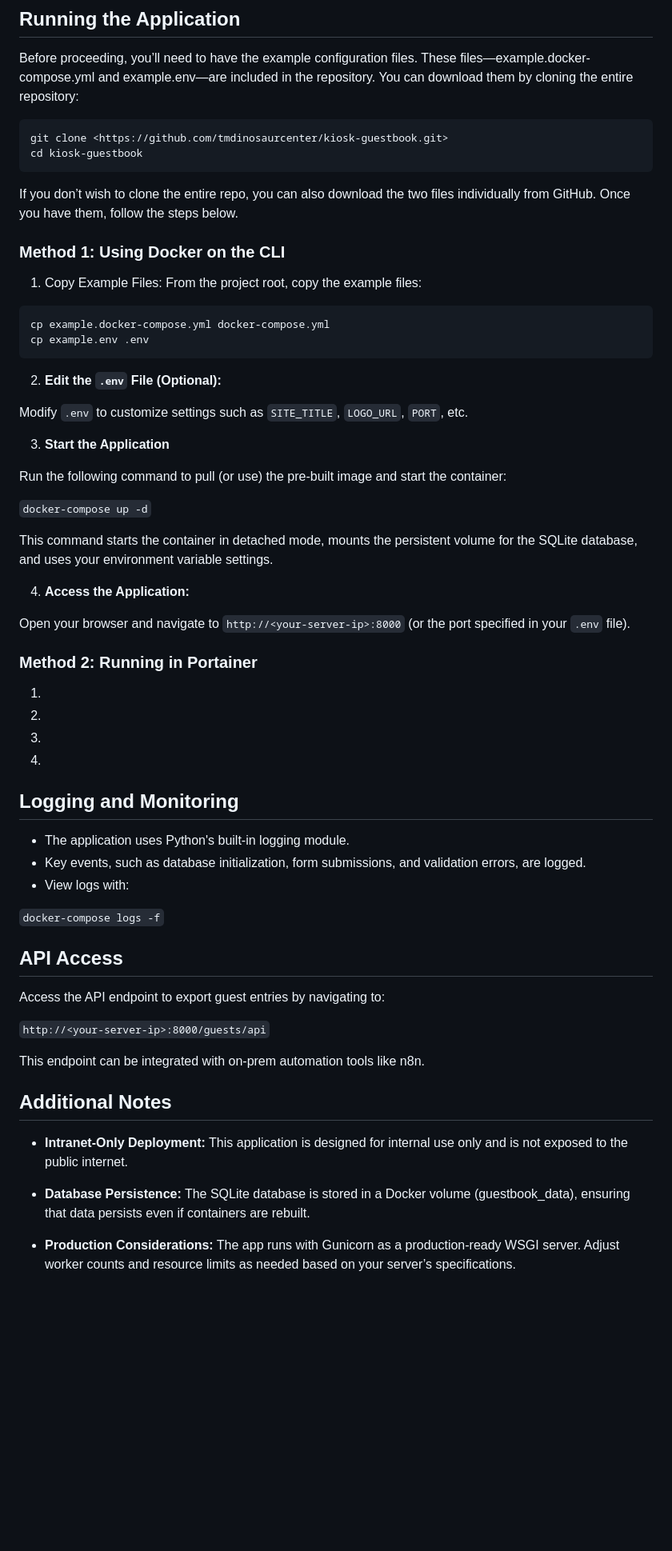
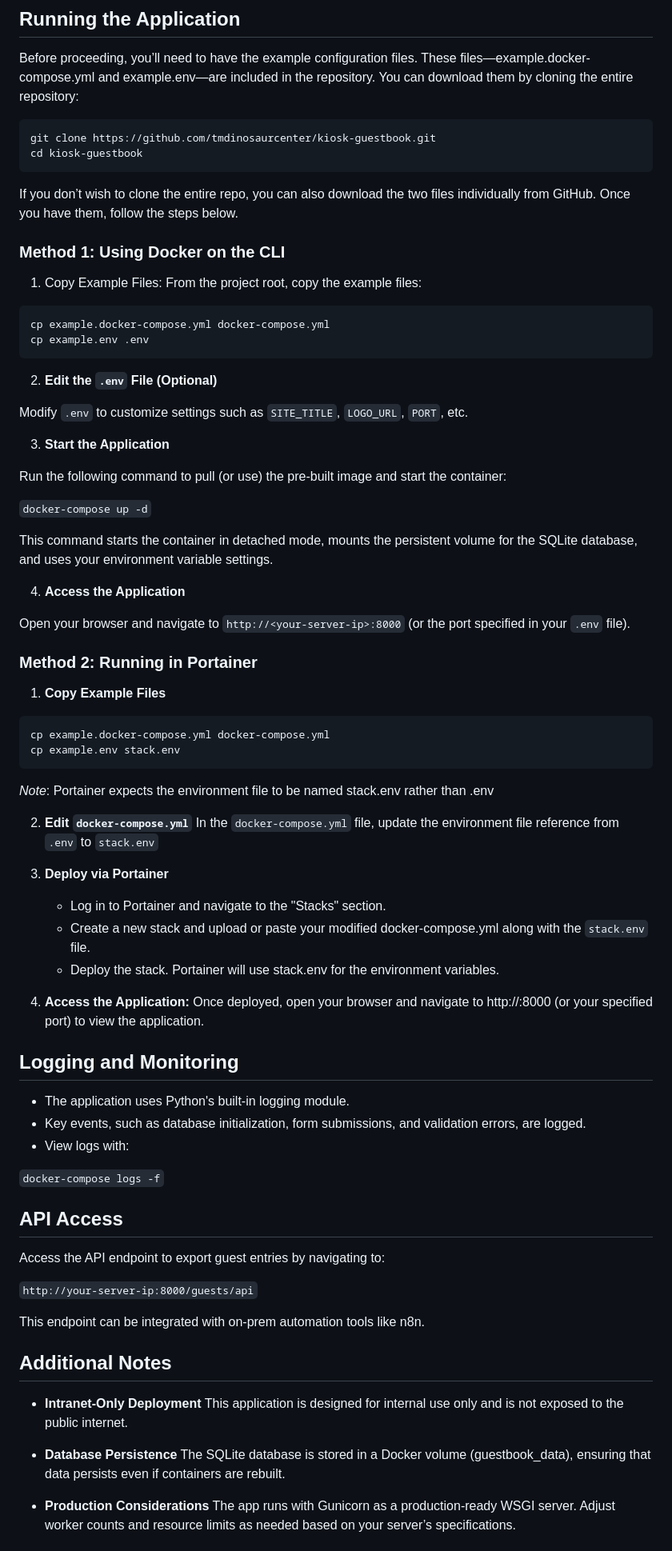
Before and after one commit to tmdinosaurcenter/kiosk-guestbook, a Markdown page: README.md, the part around one of its changes. Shown at 80% size. Drawn GitHub-style; blank space fills up the shorter version.

Commit message:
Portainer instructions & markdown lint of README.md

````diff
--- a/README.md
+++ b/README.md
@@ -54,8 +54,8 @@ kiosk-guestbook/
 
 Before proceeding, you’ll need to have the example configuration files. These files—example.docker-compose.yml and example.env—are included in the repository. You can download them by cloning the entire repository:
 
-```
-git clone <https://github.com/tmdinosaurcenter/kiosk-guestbook.git>
+```bash
+git clone https://github.com/tmdinosaurcenter/kiosk-guestbook.git
 cd kiosk-guestbook
 ```
 
@@ -66,12 +66,12 @@ If you don’t wish to clone the entire repo, you can also download the two file
 1. Copy Example Files:
 From the project root, copy the example files:
 
-```
+``` bash
 cp example.docker-compose.yml docker-compose.yml
 cp example.env .env
 ```
 
-2. **Edit the `.env` File (Optional):**
+2. **Edit the `.env` File (Optional)**
 
 Modify `.env` to customize settings such as `SITE_TITLE`, `LOGO_URL`, `PORT`, etc.
 
@@ -83,16 +83,32 @@ Run the following command to pull (or use) the pre-built image and start the con
 
 This command starts the container in detached mode, mounts the persistent volume for the SQLite database, and uses your environment variable settings.
 
-4. **Access the Application:**
+4. **Access the Application**
 
 Open your browser and navigate to `http://<your-server-ip>:8000` (or the port specified in your `.env` file).
 
 ### Method 2: Running in Portainer
 
-1.
-2.
-3.
-4.
+1. **Copy Example Files**
+
+```bash
+cp example.docker-compose.yml docker-compose.yml
+cp example.env stack.env
+```
+
+*Note*: Portainer expects the environment file to be named stack.env rather than .env
+
+2. **Edit `docker-compose.yml`**
+In the `docker-compose.yml` file, update the environment file reference from `.env` to `stack.env`
+
+3. **Deploy via Portainer**
+
+   - Log in to Portainer and navigate to the "Stacks" section.
+   - Create a new stack and upload or paste your modified docker-compose.yml along with the `stack.env` file.
+   - Deploy the stack. Portainer will use stack.env for the environment variables.
+
+4. **Access the Application:**
+Once deployed, open your browser and navigate to http://<your-server-ip>:8000 (or your specified port) to view the application.
 
 ## Logging and Monitoring
 
@@ -106,18 +122,18 @@ Open your browser and navigate to `http://<your-server-ip>:8000` (or the port sp
 
 Access the API endpoint to export guest entries by navigating to:
 
-`http://<your-server-ip>:8000/guests/api`
+`http://your-server-ip:8000/guests/api`
 
 This endpoint can be integrated with on-prem automation tools like n8n.
 
 ## Additional Notes
 
-- **Intranet-Only Deployment:**
+- **Intranet-Only Deployment**
 This application is designed for internal use only and is not exposed to the public internet.
 
-- **Database Persistence:**
+- **Database Persistence**
 The SQLite database is stored in a Docker volume (guestbook_data), ensuring that data persists even if containers are rebuilt.
 
-- **Production Considerations:**
+- **Production Considerations**
 The app runs with Gunicorn as a production-ready WSGI server. Adjust worker counts and resource limits as needed based on your server’s specifications.
 
````
Also changed, not shown: other parts of README.md (+3 -2 lines).
